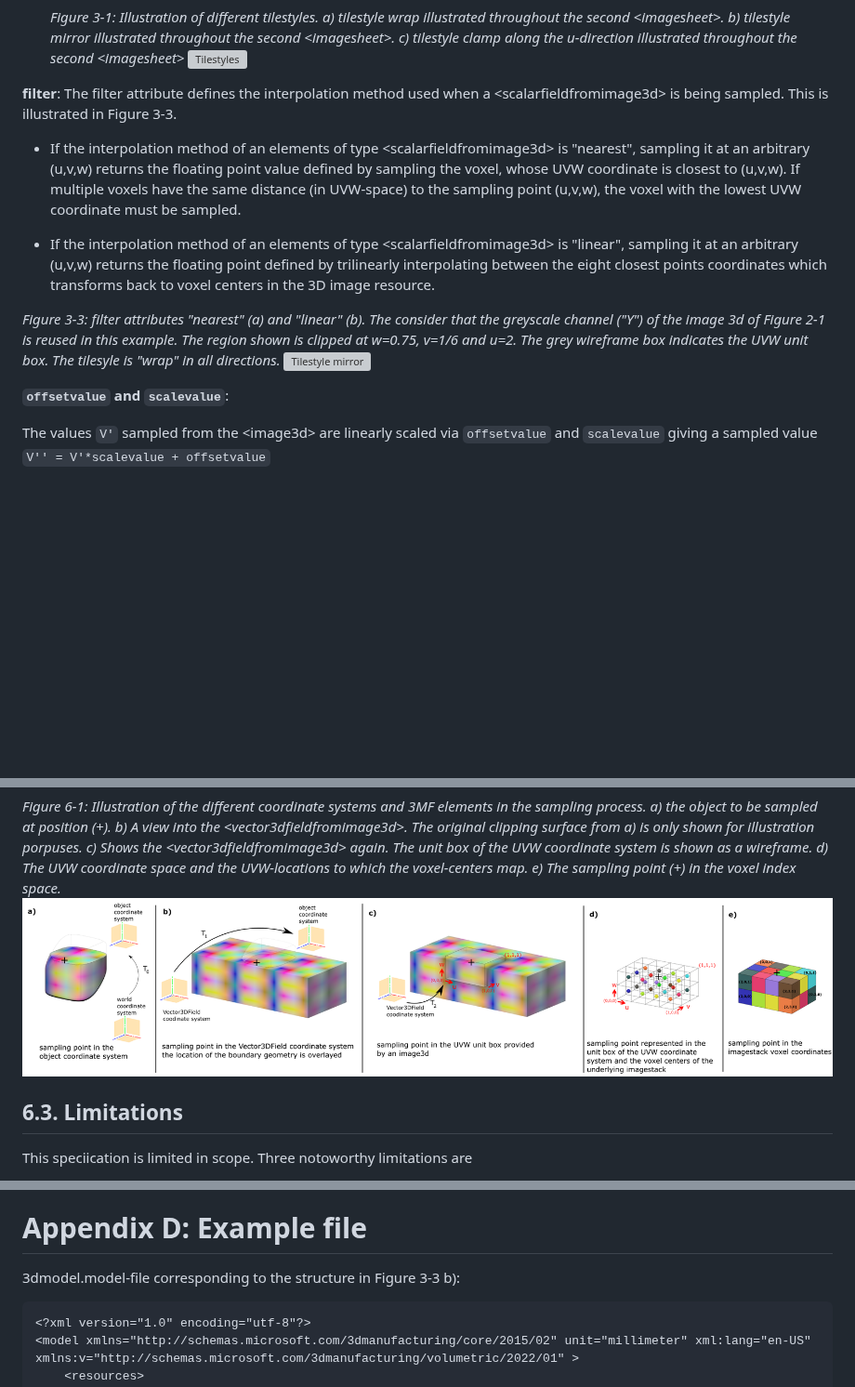
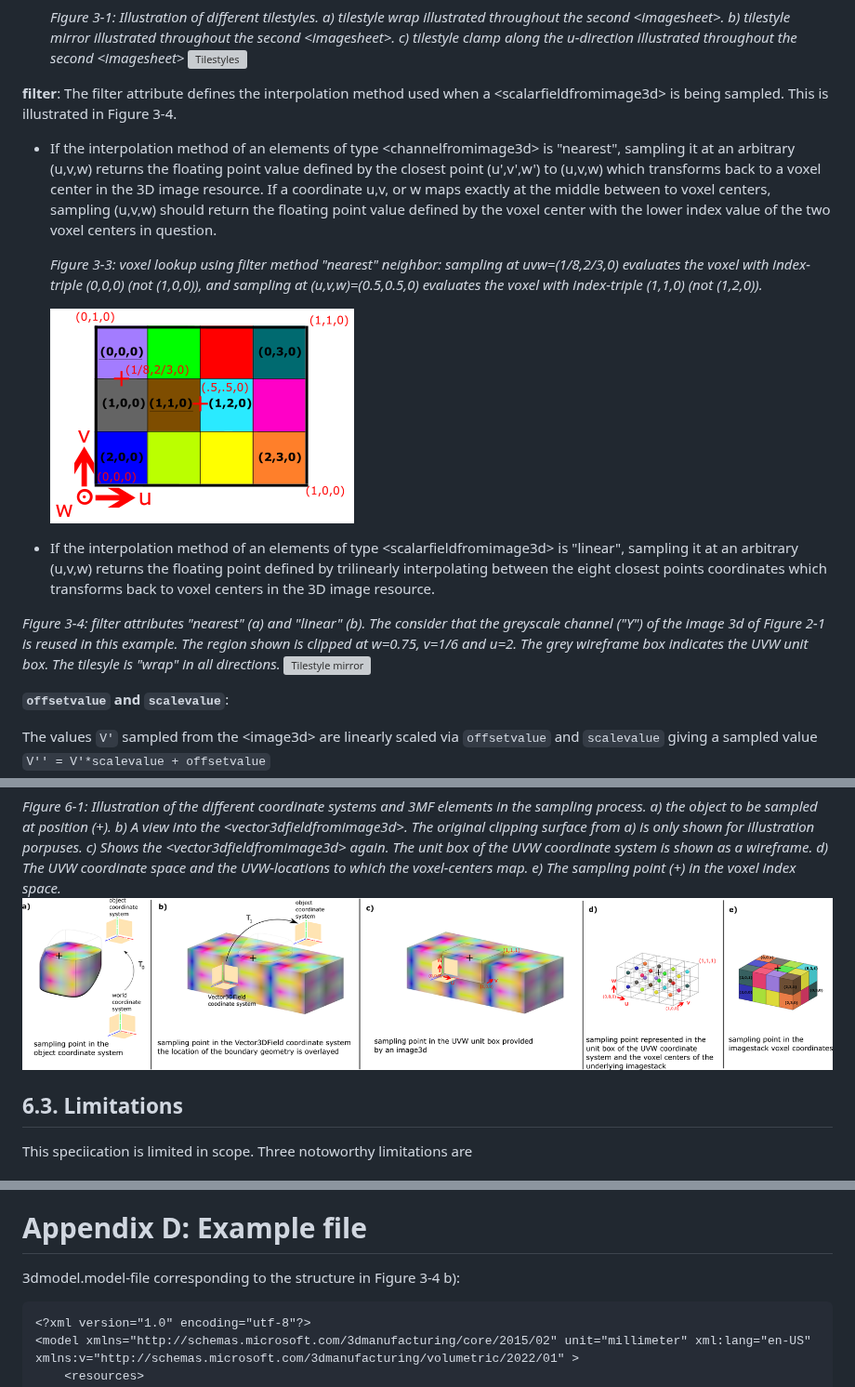
Before and after one commit to 3MFConsortium/spec_volumetric, a Markdown page: 3MF Volumetric Extension.md, 3 parts joined by grey strips. Shown at 93% size. Rendered like a GitHub page; pictures changed too: images/fig_coordinatesystems.png, images/lookup_filter_nearest.png (added); blank space fills up the shorter version; grey boxes are pictures that could not be loaded.

Commit message:
Add images for nearest neighbor and sampling

````diff
--- a/3MF Volumetric Extension.md
+++ b/3MF Volumetric Extension.md
@@ -269,14 +269,18 @@ MUST be one of "wrap", "mirror" or  "clamp". This property determines the behavi
 	![Tilestyles](images/tilestyle_all.png)
 
 **filter**:
-The filter attribute defines the interpolation method used when a \<scalarfieldfromimage3d> is being sampled. This is illustrated in Figure 3-3.
+The filter attribute defines the interpolation method used when a \<scalarfieldfromimage3d> is being sampled. This is illustrated in Figure 3-4.
 
-- If the interpolation method of an elements of type \<scalarfieldfromimage3d> is "nearest", sampling it at an arbitrary (u,v,w) returns the floating point value defined by sampling the voxel, whose UVW coordinate is closest to (u,v,w).
-If multiple voxels have the same distance (in UVW-space) to the sampling point (u,v,w), the voxel with the lowest UVW coordinate must be sampled.
+- If the interpolation method of an elements of type \<channelfromimage3d> is "nearest", sampling it at an arbitrary (u,v,w) returns the floating point value defined by the closest point (u',v',w') to (u,v,w) which transforms back to a voxel center in the 3D image resource. If a coordinate u,v, or w maps exactly at the middle between to voxel centers, sampling (u,v,w) should return the floating point value defined by the voxel center with the lower index value of the two voxel centers in question.
+
+	_Figure 3-3: voxel lookup using filter method "nearest" neighbor: sampling at uvw=(1/8,2/3,0) evaluates the voxel with index-triple (0,0,0) (not (1,0,0)), and sampling at (u,v,w)=(0.5,0.5,0) evaluates the voxel with index-triple (1,1,0) (not (1,2,0))._
+
+	![Voxel lookup using filter method "nearest" neighbor](images/lookup_filter_nearest.png)
+
 
 - If the interpolation method of an elements of type \<scalarfieldfromimage3d> is "linear", sampling it at an arbitrary (u,v,w) returns the floating point defined by trilinearly interpolating between the eight closest points coordinates which transforms back to voxel centers in the 3D image resource.
 
-_Figure 3-3: filter attributes "nearest" (a) and "linear" (b). The consider that the greyscale channel ("Y") of the image 3d of Figure 2-1 is reused in this example. The region shown is clipped at w=0.75, v=1/6 and u=2. The grey wireframe box indicates the UVW unit box. The tilesyle is "wrap" in all directions._
+_Figure 3-4: filter attributes "nearest" (a) and "linear" (b). The consider that the greyscale channel ("Y") of the image 3d of Figure 2-1 is reused in this example. The region shown is clipped at w=0.75, v=1/6 and u=2. The grey wireframe box indicates the UVW unit box. The tilesyle is "wrap" in all directions._
 ![Tilestyle mirror](images/filter.png)
 
 **`offsetvalue` and `scalevalue`**:
@@ -1054,7 +1058,7 @@ Volumetric [http://schemas.microsoft.com/3dmanufacturing/volumetric/2022/01](htt
 
 # Appendix D: Example file
 
-3dmodel.model-file corresponding to the structure in Figure 3-3 b):
+3dmodel.model-file corresponding to the structure in Figure 3-4 b):
 ```xml
 <?xml version="1.0" encoding="utf-8"?>
 <model xmlns="http://schemas.microsoft.com/3dmanufacturing/core/2015/02" unit="millimeter" xml:lang="en-US"
````
